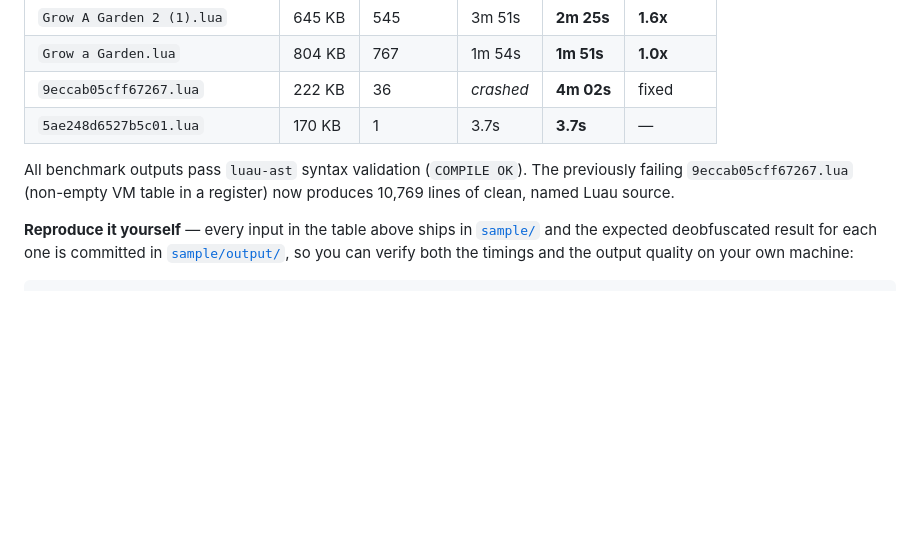
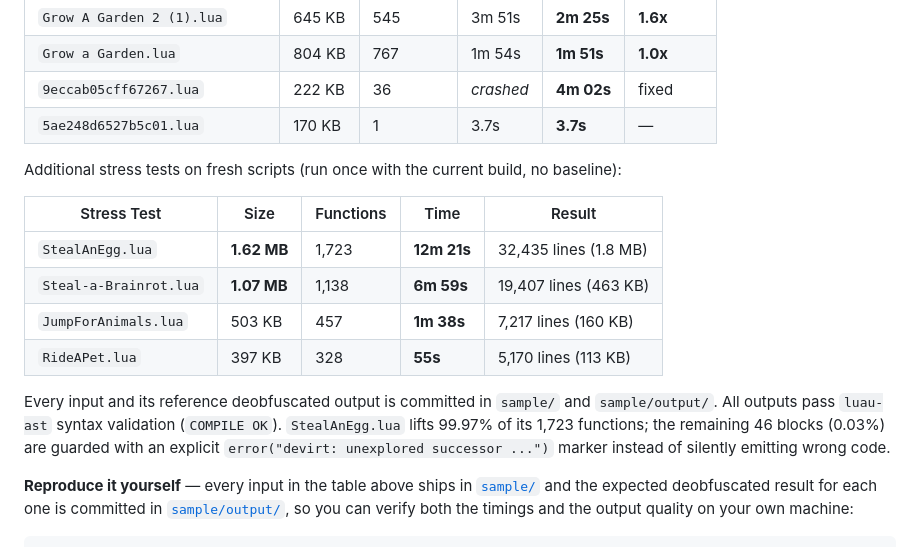
Before and after one commit to Aditya-lua/Deobfuscator-Luraph-V15, a Markdown page: README.md, the part around the change. Drawn GitHub-style; blank space fills up the shorter version.

Commit message:
docs(readme): add stress-test results up to 1.7 MB / 1723 functions

```diff
--- a/README.md
+++ b/README.md
@@ -145,7 +145,16 @@ The engine has been heavily optimized (symbolic AST caching, iterative tree walk
 | `9eccab05cff67267.lua` | 222 KB | 36 | *crashed* | **4m 02s** | fixed |
 | `5ae248d6527b5c01.lua` | 170 KB | 1 | 3.7s | **3.7s** | — |
 
-All benchmark outputs pass `luau-ast` syntax validation (`COMPILE OK`). The previously failing `9eccab05cff67267.lua` (non-empty VM table in a register) now produces 10,769 lines of clean, named Luau source.
+Additional stress tests on fresh scripts (run once with the current build, no baseline):
+
+| Stress Test | Size | Functions | Time | Result |
+|---|---|---|---|---|
+| `StealAnEgg.lua` | **1.62 MB** | 1,723 | **12m 21s** | 32,435 lines (1.8 MB) |
+| `Steal-a-Brainrot.lua` | **1.07 MB** | 1,138 | **6m 59s** | 19,407 lines (463 KB) |
+| `JumpForAnimals.lua` | 503 KB | 457 | **1m 38s** | 7,217 lines (160 KB) |
+| `RideAPet.lua` | 397 KB | 328 | **55s** | 5,170 lines (113 KB) |
+
+Every input and its reference deobfuscated output is committed in `sample/` and `sample/output/`. All outputs pass `luau-ast` syntax validation (`COMPILE OK`). `StealAnEgg.lua` lifts 99.97% of its 1,723 functions; the remaining 46 blocks (0.03%) are guarded with an explicit `error("devirt: unexplored successor ...")` marker instead of silently emitting wrong code.
 
 **Reproduce it yourself** — every input in the table above ships in [`sample/`](sample/) and the expected deobfuscated result for each one is committed in [`sample/output/`](sample/output), so you can verify both the timings and the output quality on your own machine:
 
```
